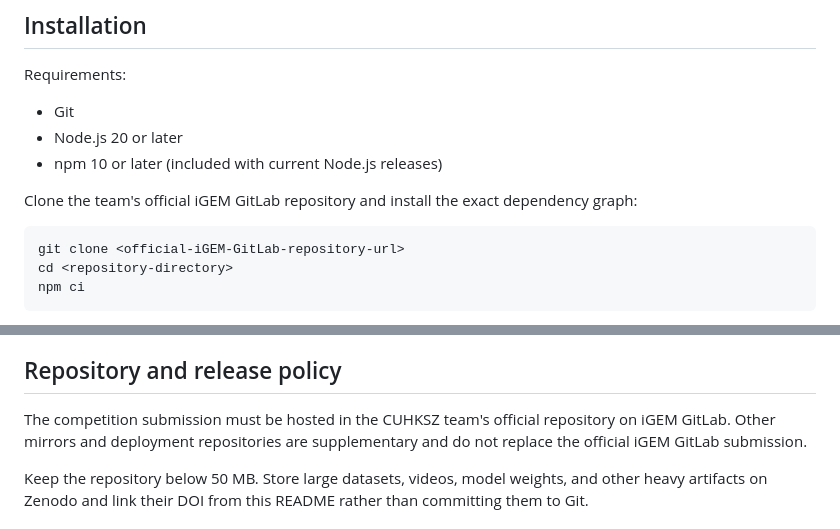
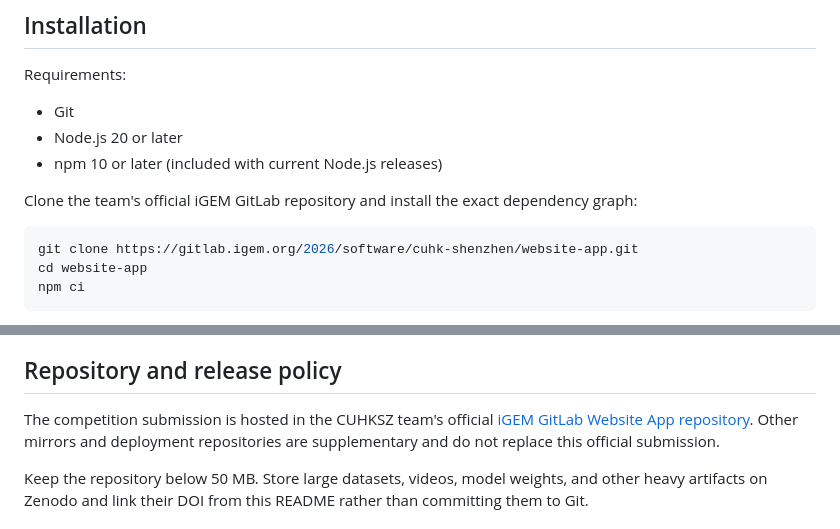
Before and after one commit to Reign419/Reign419.github.io, a Markdown page: README.md, 2 parts joined by grey strips. Rendered like a GitHub page.

Commit message:
Link official iGEM GitLab repository

````diff
--- a/README.md
+++ b/README.md
@@ -62,8 +64,8 @@ Requirements:
 Clone the team's official iGEM GitLab repository and install the exact dependency graph:
 
 ```bash
-git clone <official-iGEM-GitLab-repository-url>
-cd <repository-directory>
+git clone https://gitlab.igem.org/2026/software/cuhk-shenzhen/website-app.git
+cd website-app
 npm ci
 ```
 
@@ -188,7 +190,7 @@ The suggestions are workflow prompts, not autonomous scientific conclusions. The
 
 ## Repository and release policy
 
-The competition submission must be hosted in the CUHKSZ team's official repository on iGEM GitLab. Other mirrors and deployment repositories are supplementary and do not replace the official iGEM GitLab submission.
+The competition submission is hosted in the CUHKSZ team's official [iGEM GitLab Website App repository](https://gitlab.igem.org/2026/software/cuhk-shenzhen/website-app). Other mirrors and deployment repositories are supplementary and do not replace this official submission.
 
 Keep the repository below 50 MB. Store large datasets, videos, model weights, and other heavy artifacts on Zenodo and link their DOI from this README rather than committing them to Git.
 
````
Also changed, not shown: other parts of README.md (+2 -0 lines).
